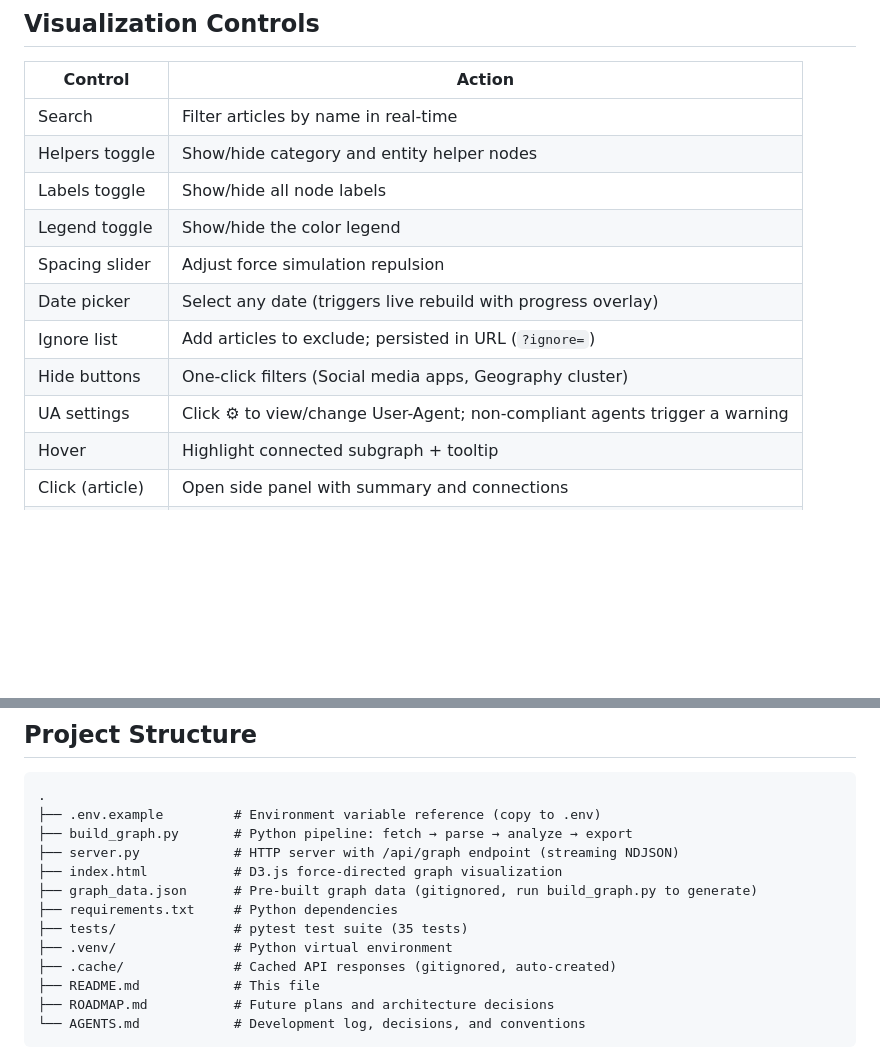
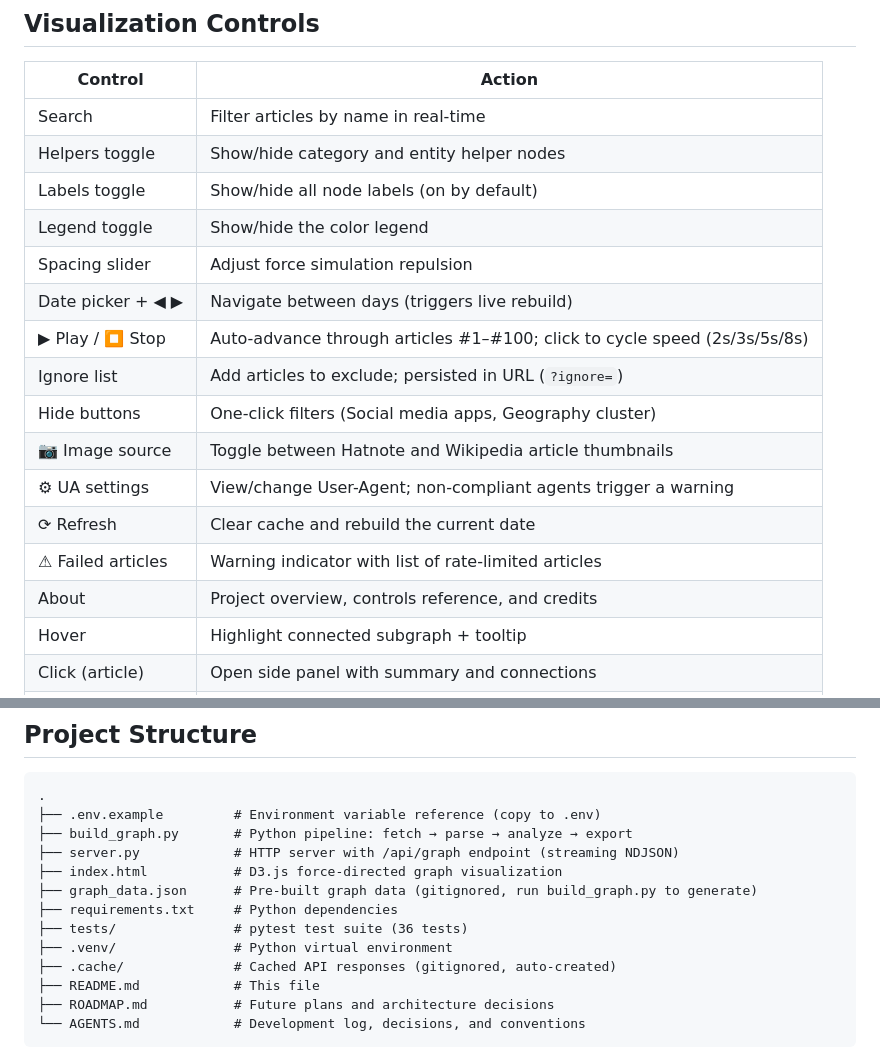
Before and after one commit to fuzheado/Wiki-Top-100, a Markdown page: README.md, 2 parts joined by grey strips. Rendered like a GitHub page; blank space fills up the shorter version.

Commit message:
Update README and ROADMAP for playback, image toggle, failed diagnostics, and refresh features

```diff
--- a/README.md
+++ b/README.md
@@ -79,13 +81,18 @@ WIKI_USER_AGENT="MyViz/1.0 (me@example.com)" WIKI_MAX_CONCURRENT=5 python3 serve
 |---------|--------|
 | Search | Filter articles by name in real-time |
 | Helpers toggle | Show/hide category and entity helper nodes |
-| Labels toggle | Show/hide all node labels |
+| Labels toggle | Show/hide all node labels (on by default) |
 | Legend toggle | Show/hide the color legend |
 | Spacing slider | Adjust force simulation repulsion |
-| Date picker | Select any date (triggers live rebuild with progress overlay) |
+| Date picker + ◀ ▶ | Navigate between days (triggers live rebuild) |
+| ▶ Play / ⏹ Stop | Auto-advance through articles #1–#100; click to cycle speed (2s/3s/5s/8s) |
 | Ignore list | Add articles to exclude; persisted in URL (`?ignore=`) |
 | Hide buttons | One-click filters (Social media apps, Geography cluster) |
-| UA settings | Click ⚙ to view/change User-Agent; non-compliant agents trigger a warning |
+| 📷 Image source | Toggle between Hatnote and Wikipedia article thumbnails |
+| ⚙ UA settings | View/change User-Agent; non-compliant agents trigger a warning |
+| ⟳ Refresh | Clear cache and rebuild the current date |
+| ⚠ Failed articles | Warning indicator with list of rate-limited articles |
+| About | Project overview, controls reference, and credits |
 | Hover | Highlight connected subgraph + tooltip |
 | Click (article) | Open side panel with summary and connections |
 | Click (helper) | Open side panel with connected article list |
@@ -112,7 +119,7 @@ During pipeline execution, a progress overlay shows each step: fetching top 100,
 ├── index.html           # D3.js force-directed graph visualization
 ├── graph_data.json      # Pre-built graph data (gitignored, run build_graph.py to generate)
 ├── requirements.txt     # Python dependencies
-├── tests/               # pytest test suite (35 tests)
+├── tests/               # pytest test suite (36 tests)
 ├── .venv/               # Python virtual environment
 ├── .cache/              # Cached API responses (gitignored, auto-created)
 ├── README.md            # This file
```
Also changed, not shown: other parts of README.md (+2 -0 lines), ROADMAP.md (+20 -7 lines).
